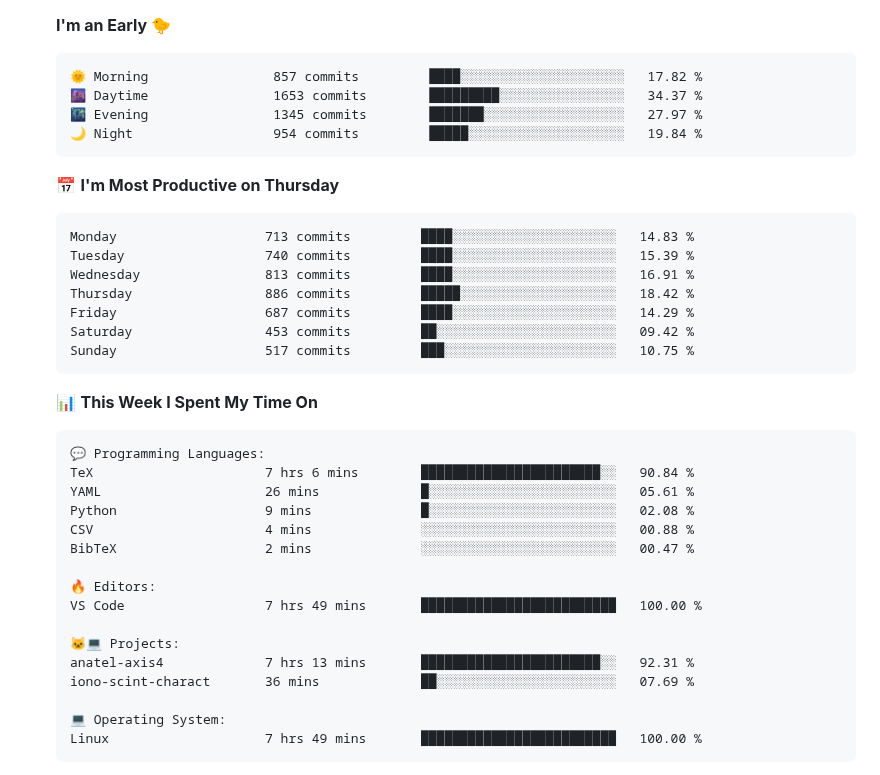
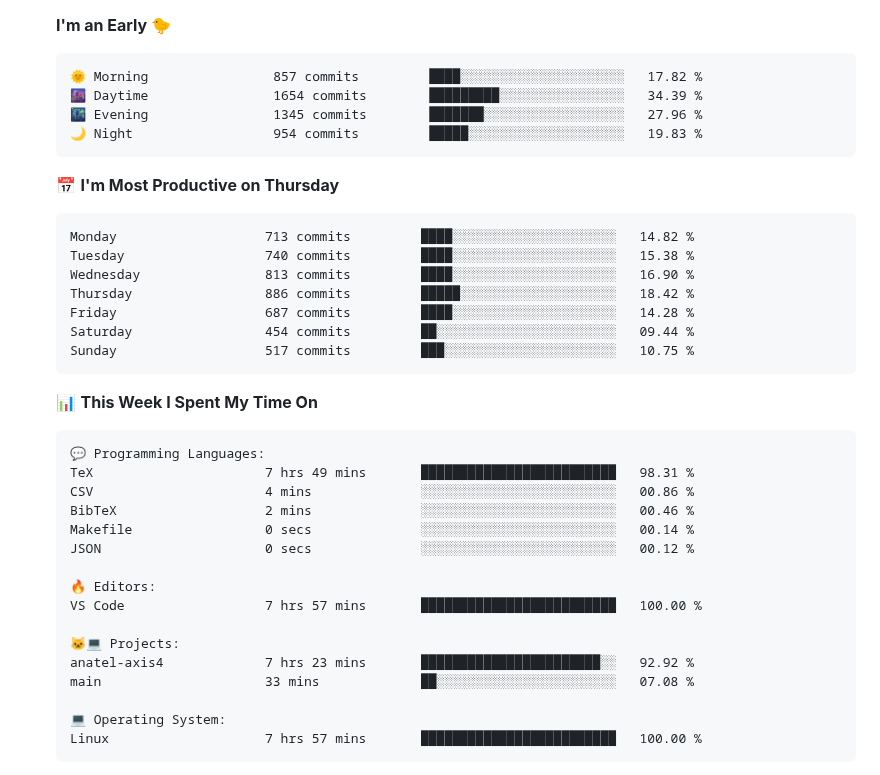
Before and after one commit to tapyu/tapyu, a Markdown page: README.md, the part around one of its changes. GitHub-like rendering; folded sections open.

Commit message:
Updated with Dev Metrics

````diff
--- a/README.md
+++ b/README.md
@@ -114,19 +114,19 @@ I work in the area of <b>GNSS signal processing</b>, and I especially focus on t
 
 ```text
 🌞 Morning                857 commits         ████░░░░░░░░░░░░░░░░░░░░░   17.82 %
-🌆 Daytime                1653 commits        █████████░░░░░░░░░░░░░░░░   34.37 %
-🌃 Evening                1345 commits        ███████░░░░░░░░░░░░░░░░░░   27.97 %
-🌙 Night                  954 commits         █████░░░░░░░░░░░░░░░░░░░░   19.84 %
+🌆 Daytime                1654 commits        █████████░░░░░░░░░░░░░░░░   34.39 %
+🌃 Evening                1345 commits        ███████░░░░░░░░░░░░░░░░░░   27.96 %
+🌙 Night                  954 commits         █████░░░░░░░░░░░░░░░░░░░░   19.83 %
 ```
 📅 **I'm Most Productive on Thursday**
 
 ```text
-Monday                   713 commits         ████░░░░░░░░░░░░░░░░░░░░░   14.83 %
-Tuesday                  740 commits         ████░░░░░░░░░░░░░░░░░░░░░   15.39 %
-Wednesday                813 commits         ████░░░░░░░░░░░░░░░░░░░░░   16.91 %
+Monday                   713 commits         ████░░░░░░░░░░░░░░░░░░░░░   14.82 %
+Tuesday                  740 commits         ████░░░░░░░░░░░░░░░░░░░░░   15.38 %
+Wednesday                813 commits         ████░░░░░░░░░░░░░░░░░░░░░   16.90 %
 Thursday                 886 commits         █████░░░░░░░░░░░░░░░░░░░░   18.42 %
-Friday                   687 commits         ████░░░░░░░░░░░░░░░░░░░░░   14.29 %
-Saturday                 453 commits         ██░░░░░░░░░░░░░░░░░░░░░░░   09.42 %
+Friday                   687 commits         ████░░░░░░░░░░░░░░░░░░░░░   14.28 %
+Saturday                 454 commits         ██░░░░░░░░░░░░░░░░░░░░░░░   09.44 %
 Sunday                   517 commits         ███░░░░░░░░░░░░░░░░░░░░░░   10.75 %
 ```
 
@@ -135,21 +135,21 @@ Sunday                   517 commits         ███░░░░░░░░
 
 ```text
 💬 Programming Languages:
-TeX                      7 hrs 6 mins        ███████████████████████░░   90.84 %
-YAML                     26 mins             █░░░░░░░░░░░░░░░░░░░░░░░░   05.61 %
-Python                   9 mins              █░░░░░░░░░░░░░░░░░░░░░░░░   02.08 %
-CSV                      4 mins              ░░░░░░░░░░░░░░░░░░░░░░░░░   00.88 %
-BibTeX                   2 mins              ░░░░░░░░░░░░░░░░░░░░░░░░░   00.47 %
+TeX                      7 hrs 49 mins       █████████████████████████   98.31 %
+CSV                      4 mins              ░░░░░░░░░░░░░░░░░░░░░░░░░   00.86 %
+BibTeX                   2 mins              ░░░░░░░░░░░░░░░░░░░░░░░░░   00.46 %
+Makefile                 0 secs              ░░░░░░░░░░░░░░░░░░░░░░░░░   00.14 %
+JSON                     0 secs              ░░░░░░░░░░░░░░░░░░░░░░░░░   00.12 %
 
 🔥 Editors:
-VS Code                  7 hrs 49 mins       █████████████████████████   100.00 %
+VS Code                  7 hrs 57 mins       █████████████████████████   100.00 %
 
 🐱‍💻 Projects:
-anatel-axis4             7 hrs 13 mins       ███████████████████████░░   92.31 %
-iono-scint-charact       36 mins             ██░░░░░░░░░░░░░░░░░░░░░░░   07.69 %
+anatel-axis4             7 hrs 23 mins       ███████████████████████░░   92.92 %
+main                     33 mins             ██░░░░░░░░░░░░░░░░░░░░░░░   07.08 %
 
 💻 Operating System:
-Linux                    7 hrs 49 mins       █████████████████████████   100.00 %
+Linux                    7 hrs 57 mins       █████████████████████████   100.00 %
 ```
 
 
````
Also changed, not shown: other parts of README.md (+2 -2 lines).
